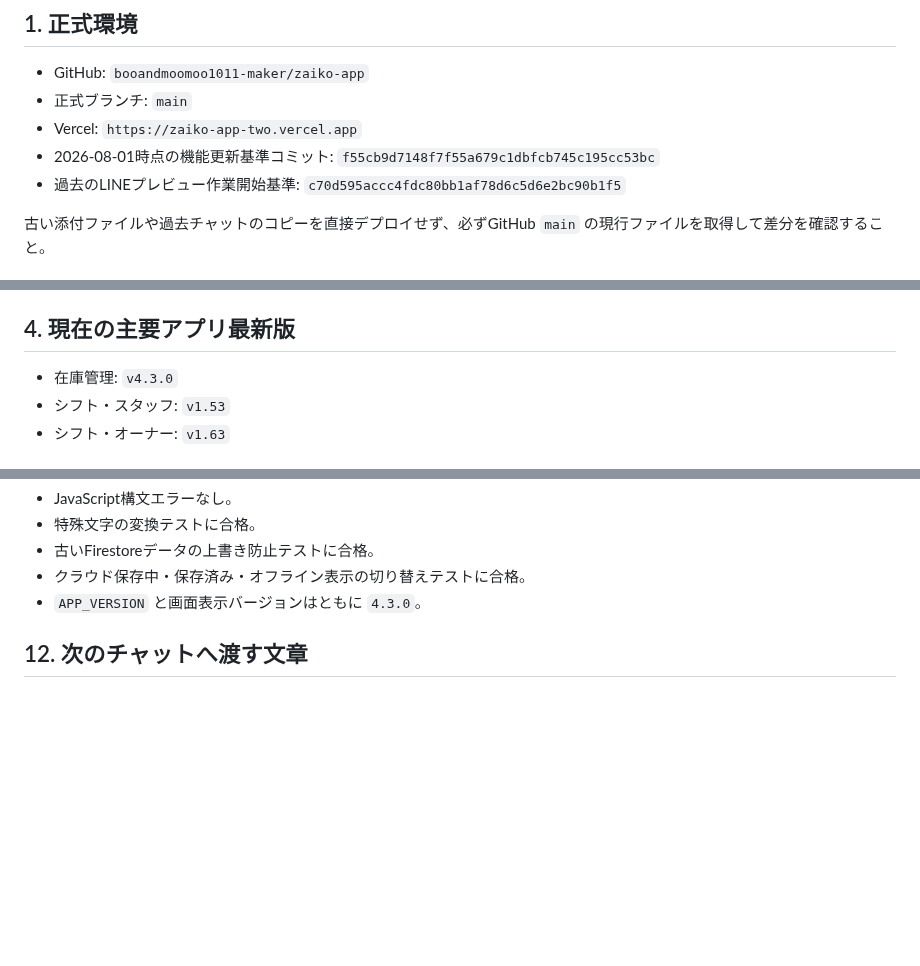
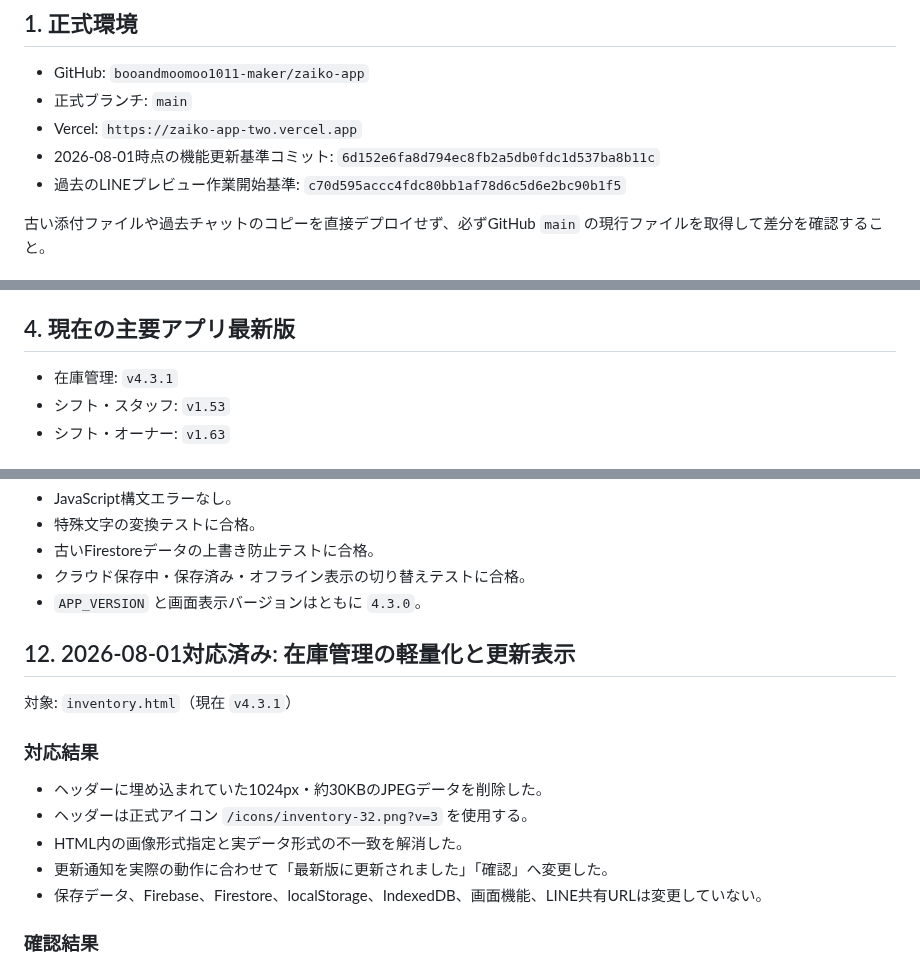
Before and after one commit to booandmoomoo1011-maker/zaiko-app, a Markdown page: ZAIKON-HANDOFF.md, 3 parts joined by grey strips. Rendered like a GitHub page; blank space fills up the shorter version.

Commit message:
Document inventory v4.3.1 cleanup

```diff
--- a/ZAIKON-HANDOFF.md
+++ b/ZAIKON-HANDOFF.md
@@ -9,7 +9,7 @@
 - GitHub: `booandmoomoo1011-maker/zaiko-app`
 - 正式ブランチ: `main`
 - Vercel: `https://zaiko-app-two.vercel.app`
-- 2026-08-01時点の機能更新基準コミット: `f55cb9d7148f7f55a679c1dbfcb745c195cc53bc`
+- 2026-08-01時点の機能更新基準コミット: `6d152e6fa8d794ec8fb2a5db0fdc1d537ba8b11c`
 - 過去のLINEプレビュー作業開始基準: `c70d595accc4fdc80bb1af78d6c5d6e2bc90b1f5`
 
 古い添付ファイルや過去チャットのコピーを直接デプロイせず、必ずGitHub `main` の現行ファイルを取得して差分を確認すること。
@@ -52,7 +52,7 @@
 
 ## 4. 現在の主要アプリ最新版
 
-- 在庫管理: `v4.3.0`
+- 在庫管理: `v4.3.1`
 - シフト・スタッフ: `v1.53`
 - シフト・オーナー: `v1.63`
 
@@ -201,4 +201,17 @@
 - クラウド保存中・保存済み・オフライン表示の切り替えテストに合格。
 - `APP_VERSION` と画面表示バージョンはともに `4.3.0`。
 
-## 12. 次のチャットへ渡す文章
+## 12. 2026-08-01対応済み: 在庫管理の軽量化と更新表示
+
+対象: `inventory.html`（現在 `v4.3.1`）
+
+### 対応結果
+
+- ヘッダーに埋め込まれていた1024px・約30KBのJPEGデータを削除した。
+- ヘッダーは正式アイコン `/icons/inventory-32.png?v=3` を使用する。
+- HTML内の画像形式指定と実データ形式の不一致を解消した。
+- 更新通知を実際の動作に合わせて「最新版に更新されました」「確認」へ変更した。
+- 保存データ、Firebase、Firestore、localStorage、IndexedDB、画面機能、LINE共有URLは変更していない。
+
+### 確認結果
+
```
Also changed, not shown: other parts of ZAIKON-HANDOFF.md (+7 -1 lines).
